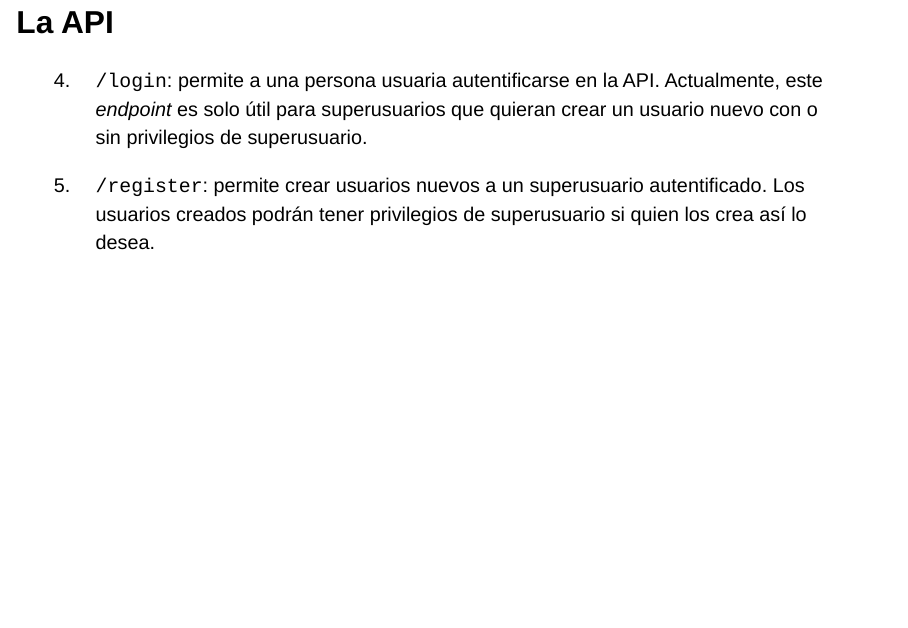
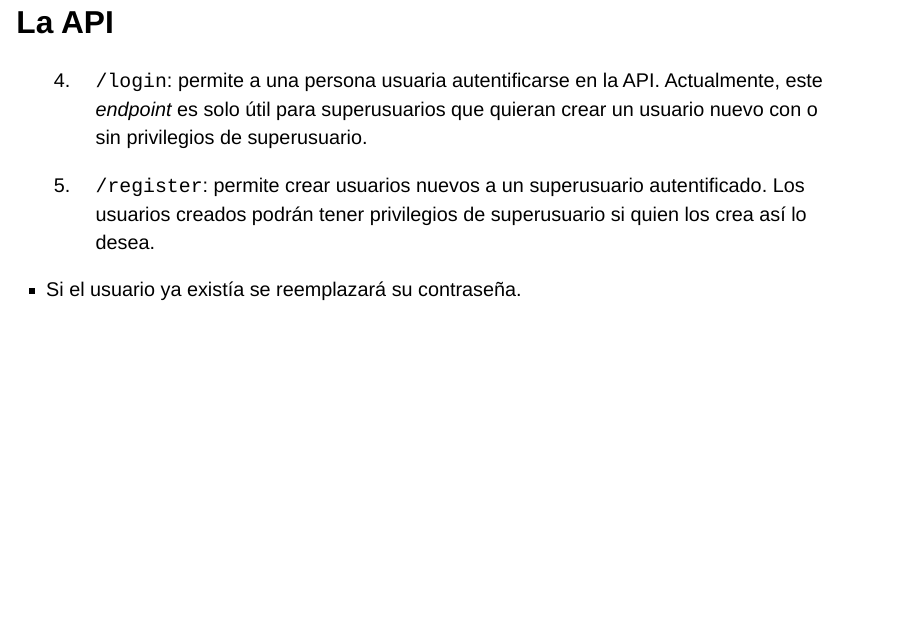
Before and after one commit to pasantia-inegi/modelo-clf-delitos, a Quarto document (modelo-api-delitos.qmd): page 18 of 25. Rendered offline with R 4.5, knitr and Pandoc in place of Quarto, with nearby package versions; drawn as Slidy slides in place of the format the file asks for.

Commit message:
detalle extra

```diff
--- a/modelo-api-delitos.qmd
+++ b/modelo-api-delitos.qmd
@@ -287,6 +287,7 @@ superusuarios que quieran crear un usuario nuevo con o sin privilegios de superu
 
 5. `/register`: permite crear usuarios nuevos a un superusuario autentificado. Los usuarios creados podrán tener privilegios
 de superusuario si quien los crea así lo desea.
+  - Si el usuario ya existía se reemplazará su contraseña.
 
 
 ## Uso de la API en el browser
```
